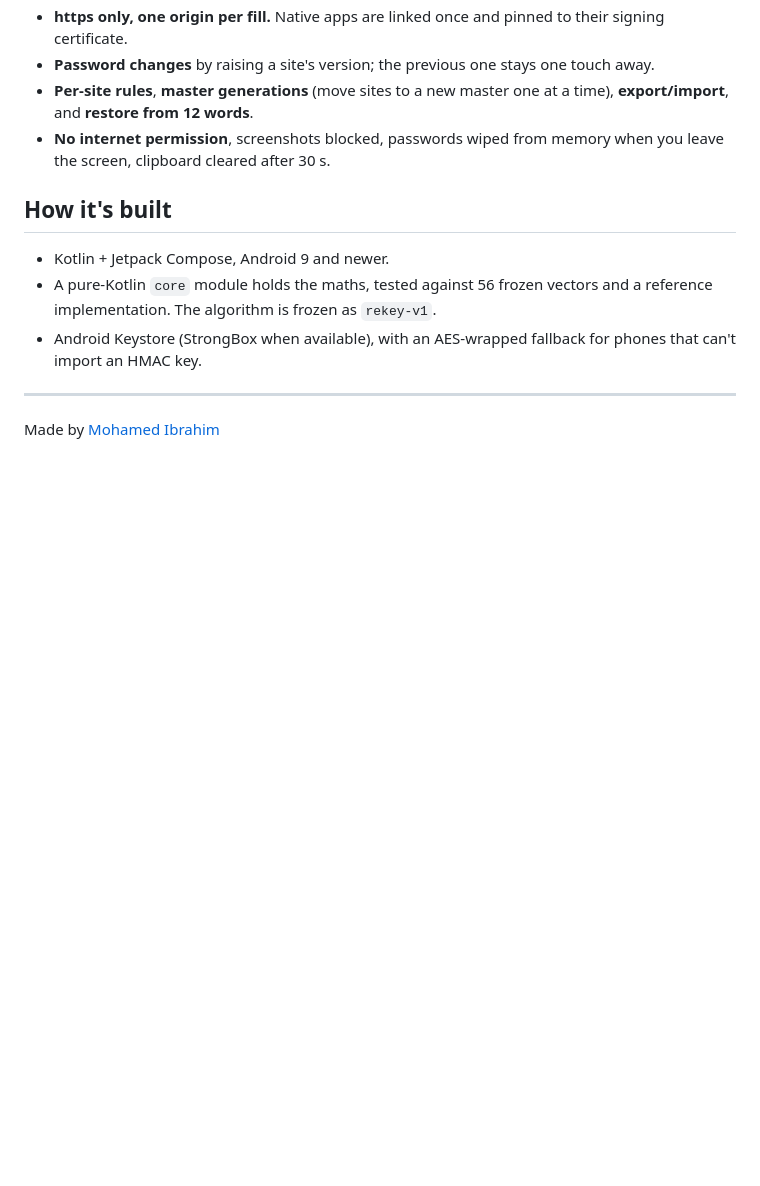
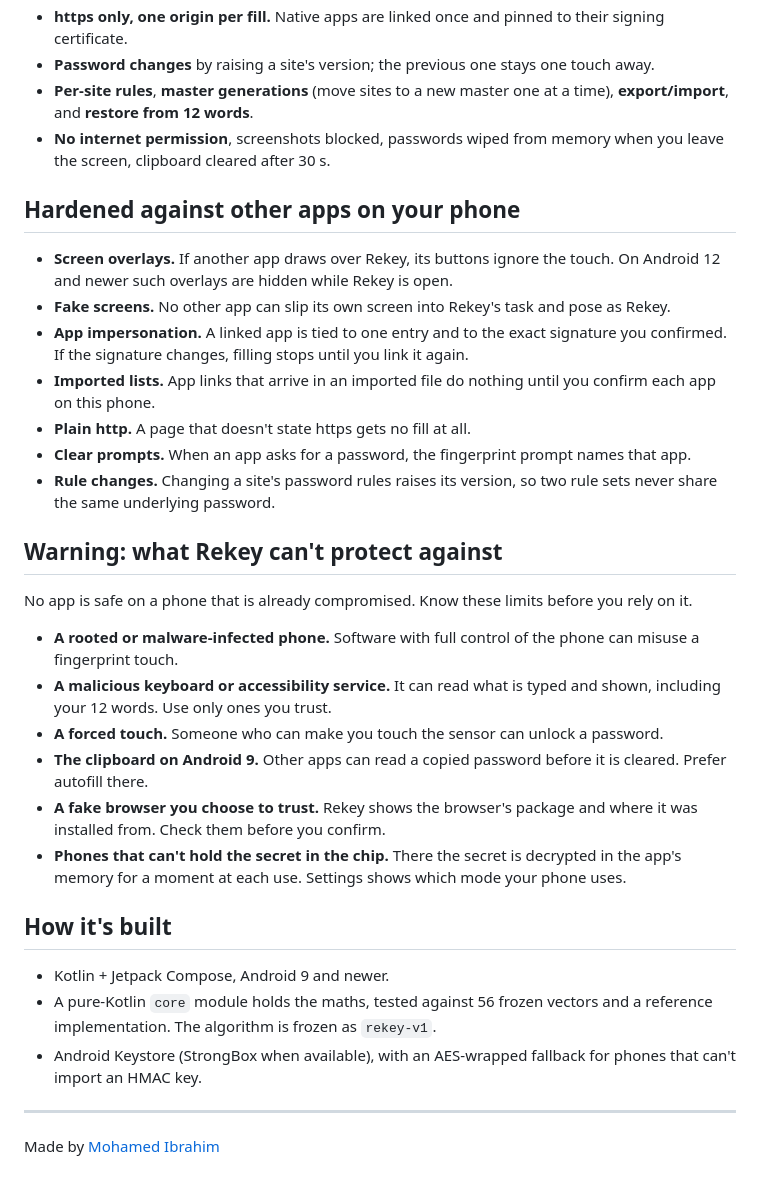
Before and after one commit to mohamed-ibrahim47/rekey-showcase, a Markdown page: README.md, the part around one of its changes. Drawn GitHub-style; blank space fills up the shorter version.

```diff
--- a/README.md
+++ b/README.md
@@ -27,6 +38,27 @@ The phone stores only a list of sites, logins, versions and rules. None of it is
 - **Per-site rules**, **master generations** (move sites to a new master one at a time), **export/import**, and **restore from 12 words**.
 - **No internet permission**, screenshots blocked, passwords wiped from memory when you leave the screen, clipboard cleared after 30 s.
 
+## Hardened against other apps on your phone
+
+- **Screen overlays.** If another app draws over Rekey, its buttons ignore the touch. On Android 12 and newer such overlays are hidden while Rekey is open.
+- **Fake screens.** No other app can slip its own screen into Rekey's task and pose as Rekey.
+- **App impersonation.** A linked app is tied to one entry and to the exact signature you confirmed. If the signature changes, filling stops until you link it again.
+- **Imported lists.** App links that arrive in an imported file do nothing until you confirm each app on this phone.
+- **Plain http.** A page that doesn't state https gets no fill at all.
+- **Clear prompts.** When an app asks for a password, the fingerprint prompt names that app.
+- **Rule changes.** Changing a site's password rules raises its version, so two rule sets never share the same underlying password.
+
+## Warning: what Rekey can't protect against
+
+No app is safe on a phone that is already compromised. Know these limits before you rely on it.
+
+- **A rooted or malware-infected phone.** Software with full control of the phone can misuse a fingerprint touch.
+- **A malicious keyboard or accessibility service.** It can read what is typed and shown, including your 12 words. Use only ones you trust.
+- **A forced touch.** Someone who can make you touch the sensor can unlock a password.
+- **The clipboard on Android 9.** Other apps can read a copied password before it is cleared. Prefer autofill there.
+- **A fake browser you choose to trust.** Rekey shows the browser's package and where it was installed from. Check them before you confirm.
+- **Phones that can't hold the secret in the chip.** There the secret is decrypted in the app's memory for a moment at each use. Settings shows which mode your phone uses.
+
 ## How it's built
 
 - Kotlin + Jetpack Compose, Android 9 and newer.
```
Also changed, not shown: other parts of README.md (+11 -0 lines), screenshots/1-home-dark.png (added), screenshots/2-site-dark.png (added), screenshots/3-rules-light.png (added), screenshots/4-add-dark.png (added), 1 other file.
